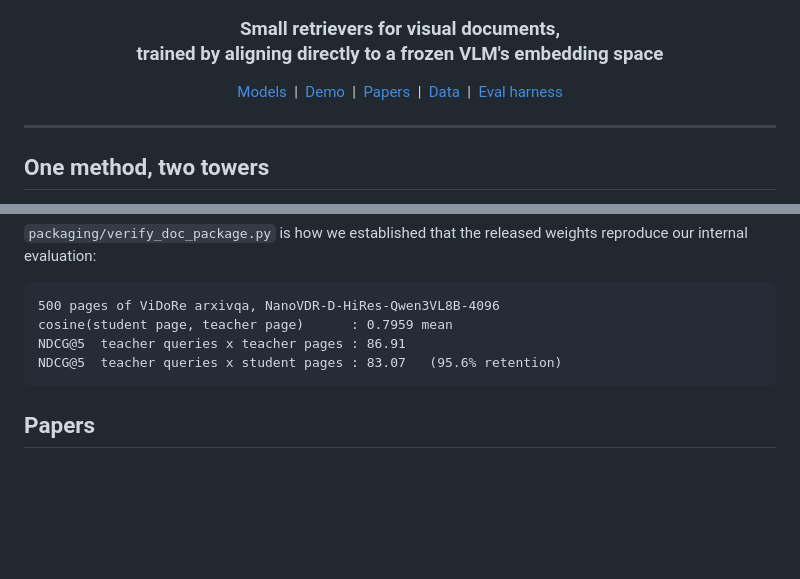
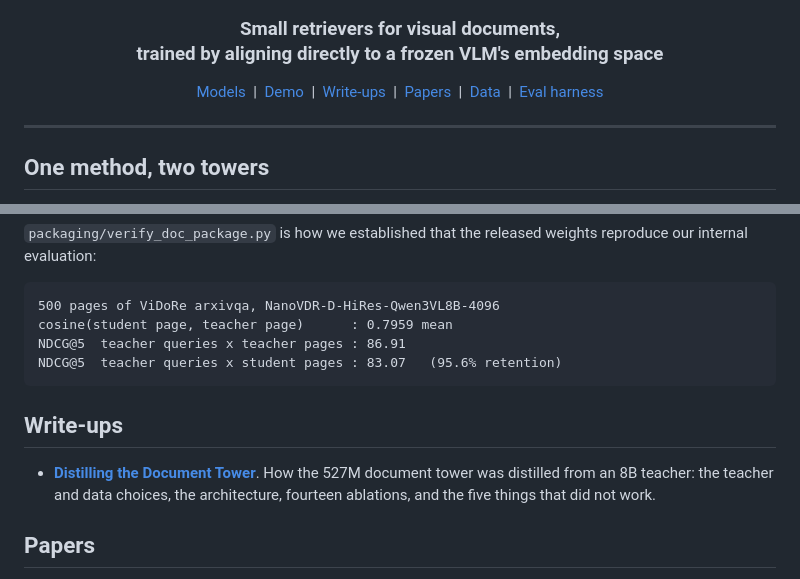
Before and after one commit to Ryenhails/NanoVDR, a Markdown page: README.md, 2 parts joined by grey strips. GitHub-like rendering; blank space fills up the shorter version.

Commit message:
Link the document-tower write-up
Co-Authored-By: Claude Opus 5 (1M context) <noreply@anthropic.com>

````diff
--- a/README.md
+++ b/README.md
@@ -7,6 +7,7 @@
 <p align="center">
   <a href="https://huggingface.co/nanovdr">Models</a> &nbsp;|&nbsp;
   <a href="https://huggingface.co/spaces/nanovdr/NanoVDR-Demo">Demo</a> &nbsp;|&nbsp;
+  <a href="#write-ups">Write-ups</a> &nbsp;|&nbsp;
   <a href="#papers">Papers</a> &nbsp;|&nbsp;
   <a href="https://huggingface.co/datasets/nanovdr/NanoVDR-Train">Data</a> &nbsp;|&nbsp;
   <a href="#evaluation-harness">Eval harness</a>
@@ -292,6 +293,12 @@ NDCG@5  teacher queries x teacher pages : 86.91
 NDCG@5  teacher queries x student pages : 83.07   (95.6% retention)
 ```
 
+## Write-ups
+
+- [**Distilling the Document Tower**](https://huggingface.co/spaces/nanovdr/distilling-the-document-tower). How the 527M document tower was
+  distilled from an 8B teacher: the teacher and data choices, the architecture,
+  fourteen ablations, and the five things that did not work.
+
 ## Papers
 
 - **NanoVDR**, single-vector query tower distilled from a 2B teacher.
````
